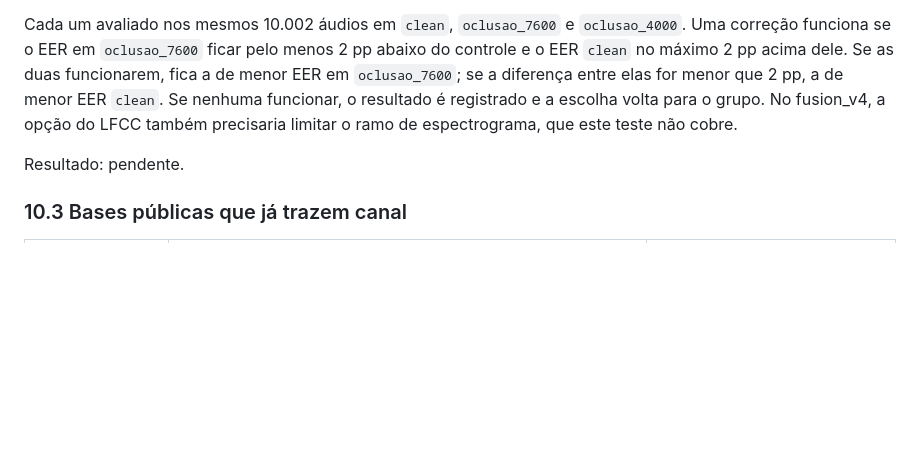
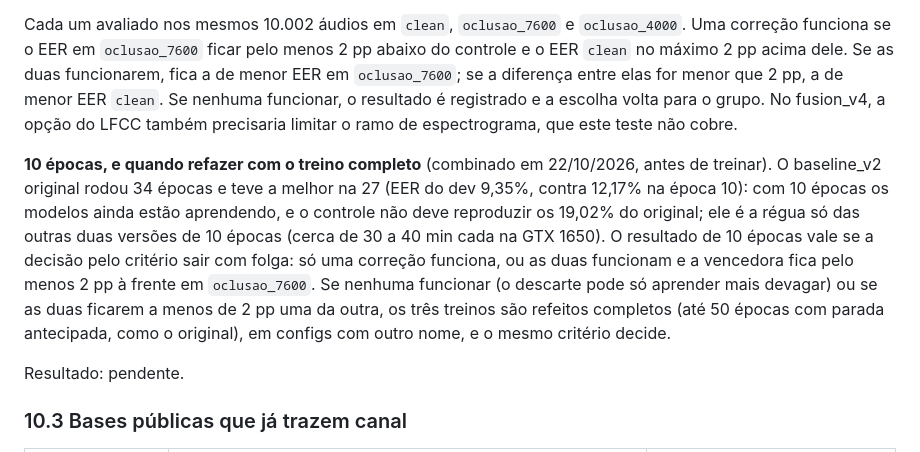
Before and after one commit to bert-0/DeepFakeAudioDetec, a Markdown page: ml/docs/RESUMO_TCC.md, the part around the change. GitHub-like rendering; blank space fills up the shorter version.

Commit message:
Quando o treino curto de 10 epocas vale e quando refazer completo
Combinado antes de treinar: o baseline_v2 original teve a melhor epoca na 27
(dev 9,35% contra 12,17% na epoca 10), entao 10 epocas comparam modelos
ainda aprendendo. O resultado vale se a decisao sair com folga (so uma
correcao funciona, ou a vencedora fica 2 pp a frente); se nenhuma funcionar
ou se empatarem, os tres treinos sao refeitos completos e o mesmo criterio
decide.

Co-Authored-By: Claude Opus 5.5 <noreply@anthropic.com>

```diff
--- a/ml/docs/RESUMO_TCC.md
+++ b/ml/docs/RESUMO_TCC.md
@@ -1859,6 +1859,19 @@ resultado é registrado e a escolha volta para o grupo. No fusion_v4, a opção
 do LFCC também precisaria limitar o ramo de espectrograma, que este teste não
 cobre.
 
+**10 épocas, e quando refazer com o treino completo** (combinado em
+22/10/2026, antes de treinar). O baseline_v2 original rodou 34 épocas e teve a
+melhor na 27 (EER do dev 9,35%, contra 12,17% na época 10): com 10 épocas os
+modelos ainda estão aprendendo, e o controle não deve reproduzir os 19,02% do
+original; ele é a régua só das outras duas versões de 10 épocas (cerca de 30 a
+40 min cada na GTX 1650). O resultado de 10 épocas vale se a decisão pelo
+critério sair com folga: só uma correção funciona, ou as duas funcionam e a
+vencedora fica pelo menos 2 pp à frente em `oclusao_7600`. Se nenhuma
+funcionar (o descarte pode só aprender mais devagar) ou se as duas ficarem a
+menos de 2 pp uma da outra, os três treinos são refeitos completos (até 50
+épocas com parada antecipada, como o original), em configs com outro nome, e
+o mesmo critério decide.
+
 Resultado: pendente.
 
 ### 10.3 Bases públicas que já trazem canal
```
